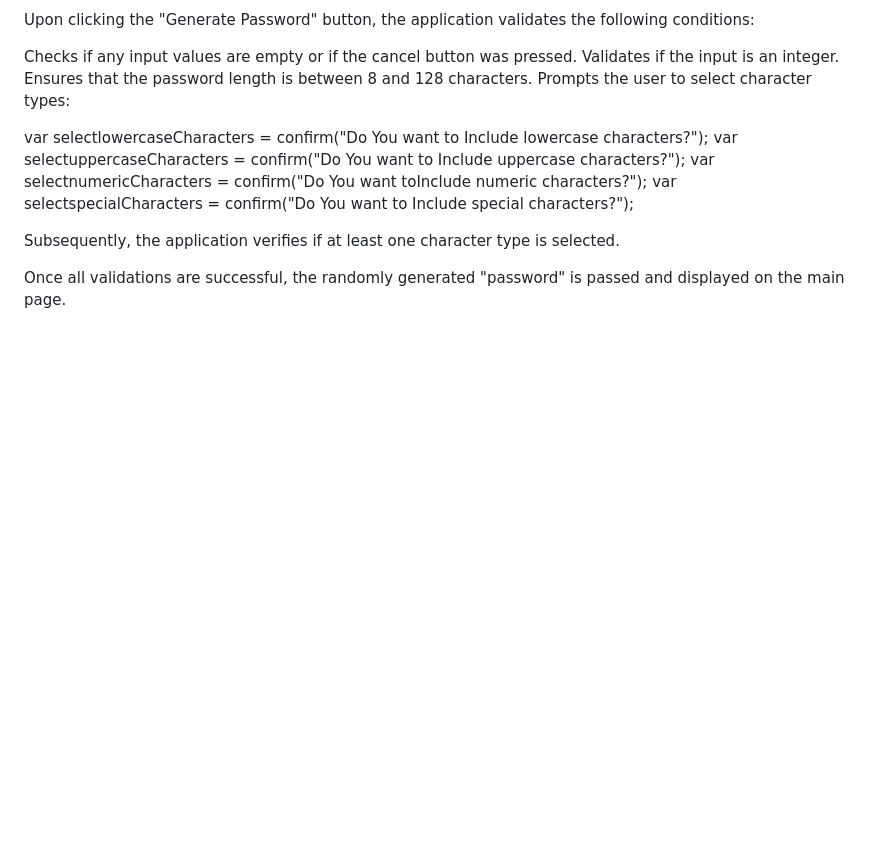
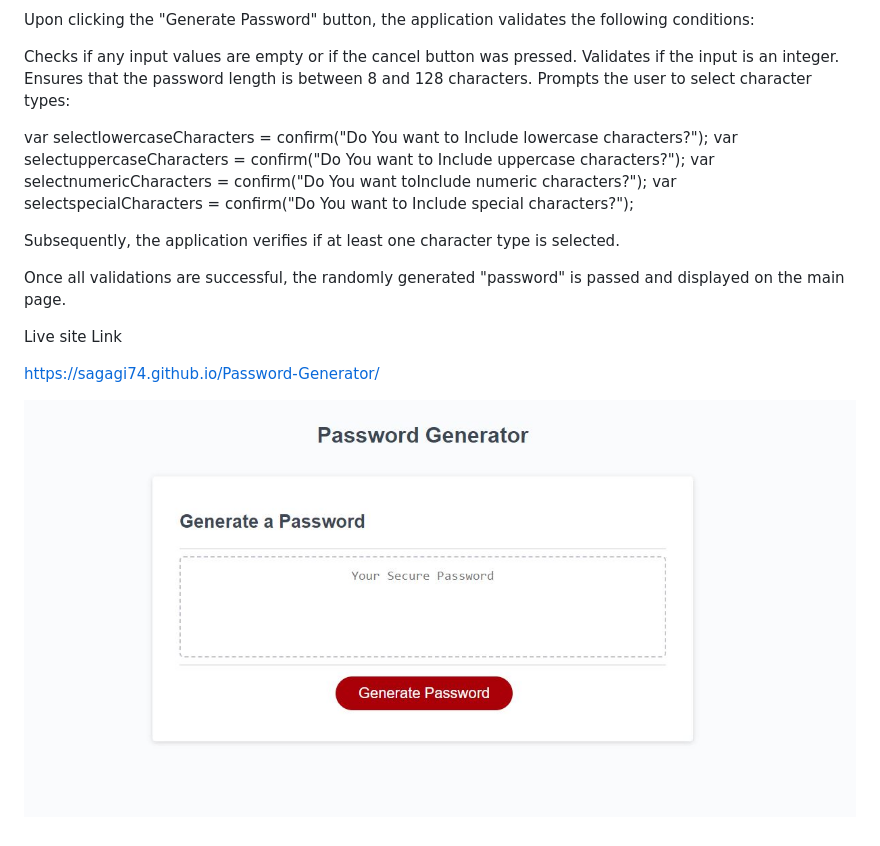
Before and after one commit to sagagi74/Password-Generator, a Markdown page: README.md, the part around the change. Rendered like a GitHub page; pictures changed too: Passwords.JPG (added); blank space fills up the shorter version.

Commit message:
adding site image

```diff
--- a/README.md
+++ b/README.md
@@ -29,3 +29,9 @@ Prompts the user to select character types:
 Subsequently, the application verifies if at least one character type is selected.
 
 Once all validations are successful, the randomly generated "password" is passed and displayed on the main page.
+
+Live site Link
+
+https://sagagi74.github.io/Password-Generator/
+
+![Site Image](Passwords.JPG)
```
